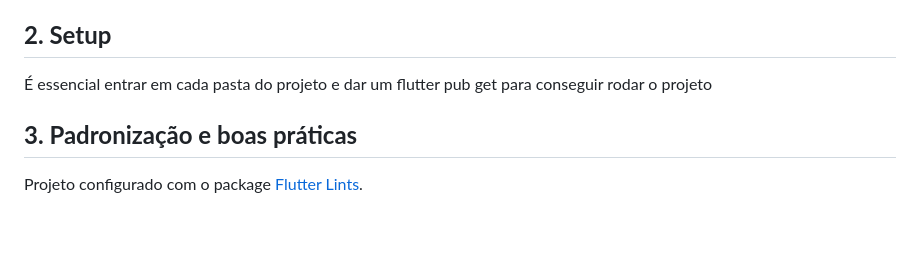
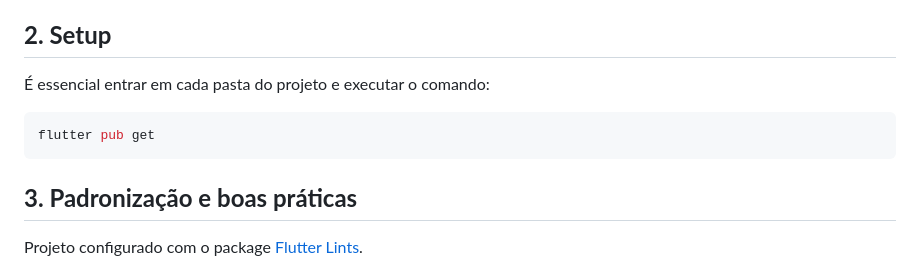
Before and after one commit to felipeduarte26/teste_eos_app, a Markdown page: README.md, the part around the change. GitHub-like rendering; blank space fills up the shorter version.

````diff
--- a/README.md
+++ b/README.md
@@ -143,9 +143,10 @@ Deve conter um arquivo `analysis_options.yaml` com as regras de análise/formata
 seção "Padronização e boas práticas".
 
 ## **2. Setup**
-
-É essencial entrar em cada pasta do projeto e dar um flutter pub get para conseguir rodar o projeto
-
+É essencial entrar em cada pasta do projeto e executar o comando:
+```bash
+flutter pub get
+```
 ## **3. Padronização e boas práticas**
 
 Projeto configurado com o package [Flutter Lints](https://pub.dev/packages/flutter_lints).
````
